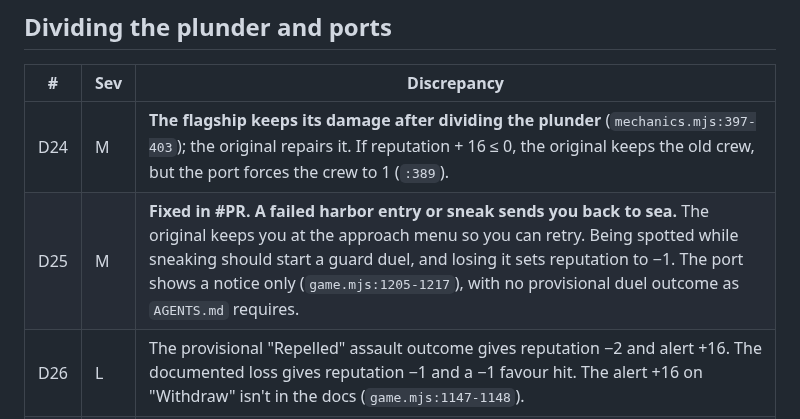
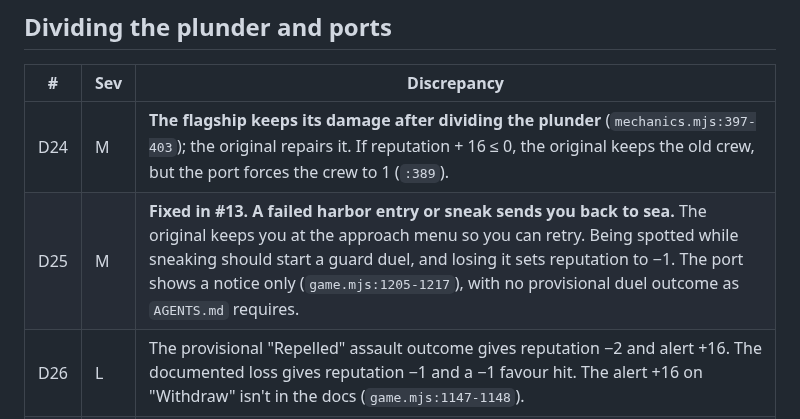
Before and after one commit to Teddy34/pirates, a Markdown page: docs/discrepancy-report-2026-10-30.md, the part around the change. Rendered like a GitHub page.

Commit message:
Link D25 report row to PR #13
Co-Authored-By: Claude Opus 5.5 <noreply@anthropic.com>

```diff
--- a/docs/discrepancy-report-2026-10-30.md
+++ b/docs/discrepancy-report-2026-10-30.md
@@ -58,7 +58,7 @@ Severity: **H** = changes how the game plays, **M** = noticeable rule difference
 | # | Sev | Discrepancy |
 |---|---|---|
 | D24 | M | **The flagship keeps its damage after dividing the plunder** (`mechanics.mjs:397-403`); the original repairs it. If reputation + 16 ≤ 0, the original keeps the old crew, but the port forces the crew to 1 (`:389`). |
-| D25 | M | **Fixed in #PR.** **A failed harbor entry or sneak sends you back to sea.** The original keeps you at the approach menu so you can retry. Being spotted while sneaking should start a guard duel, and losing it sets reputation to −1. The port shows a notice only (`game.mjs:1205-1217`), with no provisional duel outcome as `AGENTS.md` requires. |
+| D25 | M | **Fixed in #13.** **A failed harbor entry or sneak sends you back to sea.** The original keeps you at the approach menu so you can retry. Being spotted while sneaking should start a guard duel, and losing it sets reputation to −1. The port shows a notice only (`game.mjs:1205-1217`), with no provisional duel outcome as `AGENTS.md` requires. |
 | D26 | L | The provisional "Repelled" assault outcome gives reputation −2 and alert +16. The documented loss gives reputation −1 and a −1 favour hit. The alert +16 on "Withdraw" isn't in the docs (`game.mjs:1147-1148`). |
 | D27 | L | Population, soldiers and treasury are shown for every town on approach (`game.mjs:1131`). The original shows them only for towns you have information on. |
 
```
